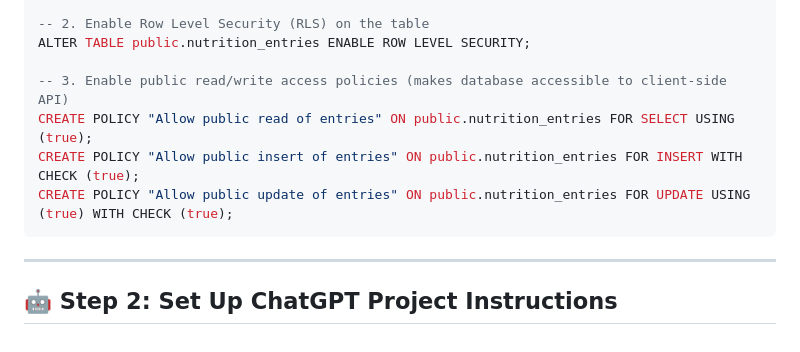
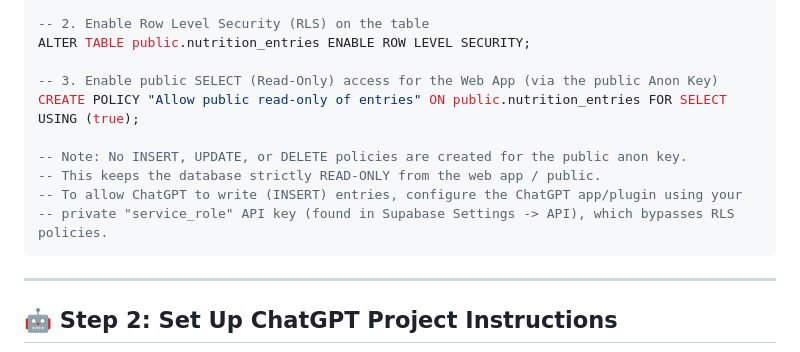
Before and after one commit to Nitin16May/nutrition-dashboard, a Markdown page: README.md, the part around the change. GitHub-like rendering.

Commit message:
Docs: Update RLS security guidelines in README for read-only web app access

````diff
--- a/README.md
+++ b/README.md
@@ -100,10 +100,13 @@ CREATE TABLE IF NOT EXISTS public.nutrition_entries (
 -- 2. Enable Row Level Security (RLS) on the table
 ALTER TABLE public.nutrition_entries ENABLE ROW LEVEL SECURITY;
 
--- 3. Enable public read/write access policies (makes database accessible to client-side API)
-CREATE POLICY "Allow public read of entries" ON public.nutrition_entries FOR SELECT USING (true);
-CREATE POLICY "Allow public insert of entries" ON public.nutrition_entries FOR INSERT WITH CHECK (true);
-CREATE POLICY "Allow public update of entries" ON public.nutrition_entries FOR UPDATE USING (true) WITH CHECK (true);
+-- 3. Enable public SELECT (Read-Only) access for the Web App (via the public Anon Key)
+CREATE POLICY "Allow public read-only of entries" ON public.nutrition_entries FOR SELECT USING (true);
+
+-- Note: No INSERT, UPDATE, or DELETE policies are created for the public anon key.
+-- This keeps the database strictly READ-ONLY from the web app / public.
+-- To allow ChatGPT to write (INSERT) entries, configure the ChatGPT app/plugin using your
+-- private "service_role" API key (found in Supabase Settings -> API), which bypasses RLS policies.
 ```
 
 ---
````
